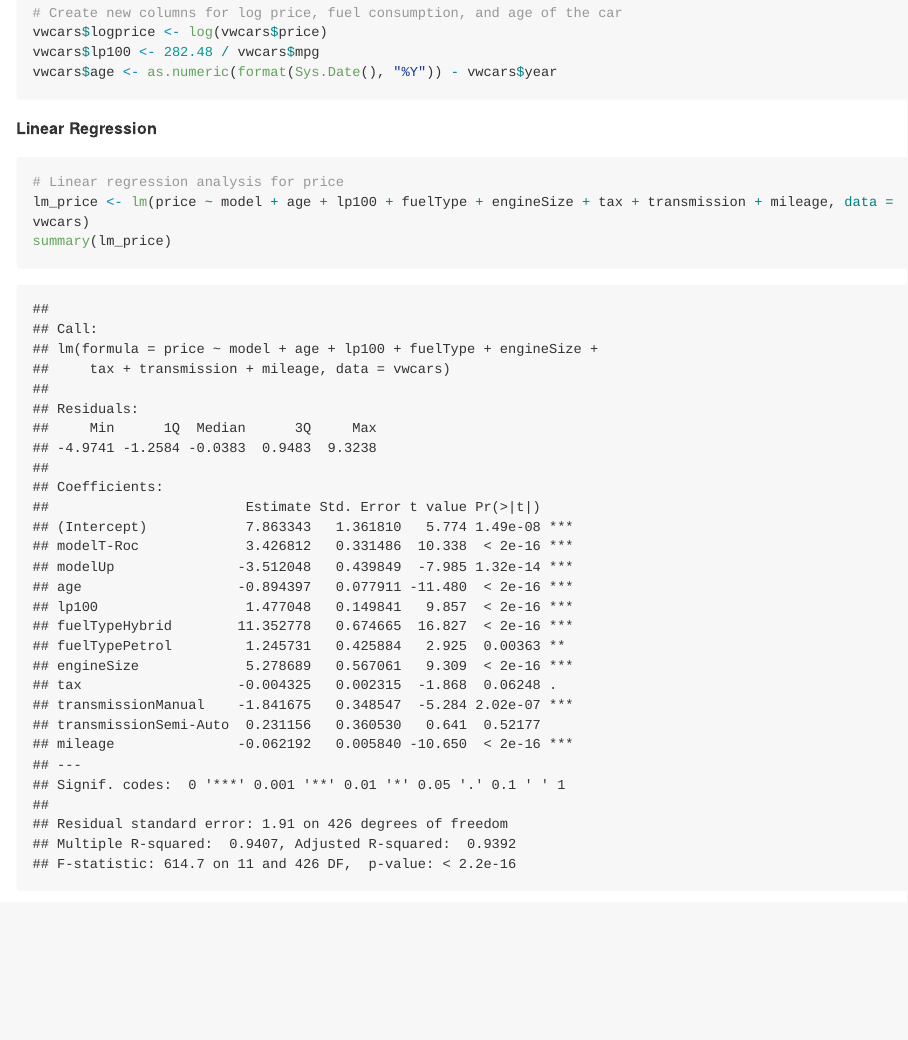
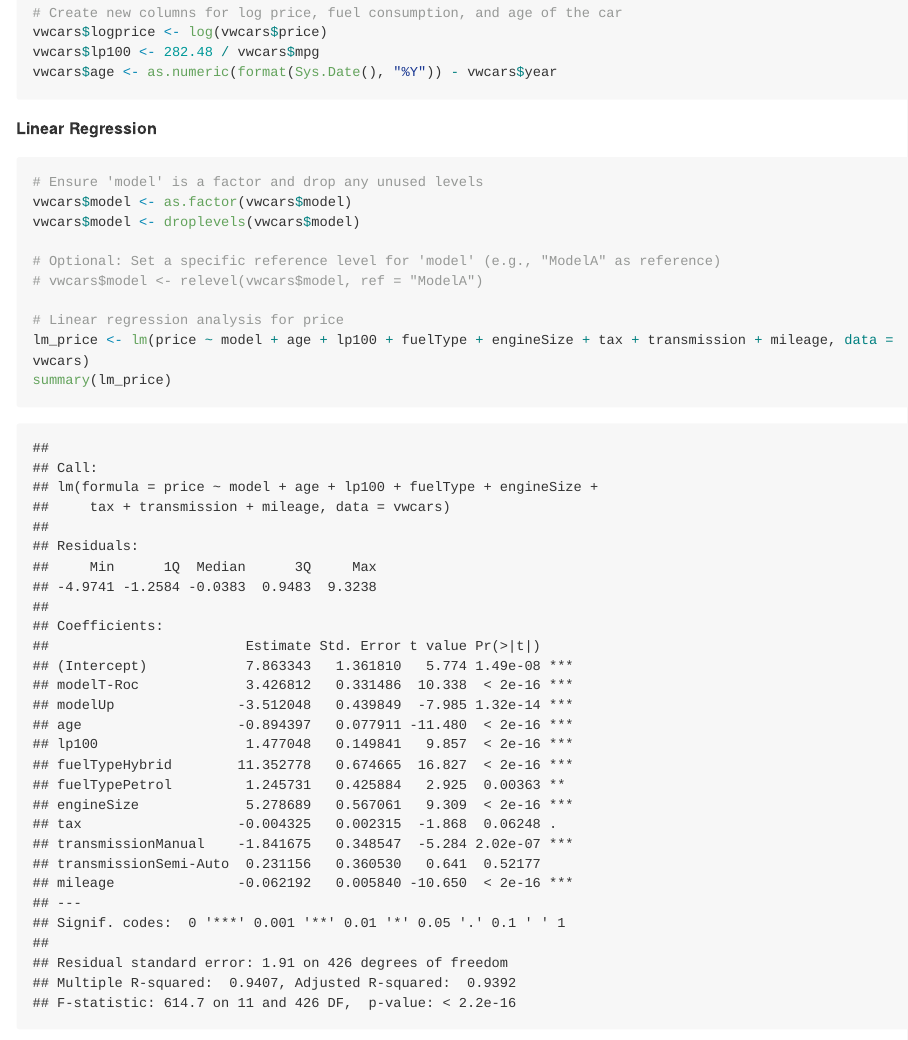
Before and after one commit to AmirrezaKha/MLOps, an R Markdown document (R/regression.Rmd): the page in a window 1100 px wide, from 250 px down. Rendered offline with R 4.5, knitr and Pandoc, with nearby package versions; some code elsewhere in the file could not run offline; long lines of code are wrapped.

Commit message:
Bugs fixed.

````diff
--- a/R/regression.Rmd
+++ b/R/regression.Rmd
@@ -23,6 +23,14 @@ vwcars$age <- as.numeric(format(Sys.Date(), "%Y")) - vwcars$year
 ```
 **Linear Regression**
 ```{r}
+
+# Ensure 'model' is a factor and drop any unused levels
+vwcars$model <- as.factor(vwcars$model)
+vwcars$model <- droplevels(vwcars$model)
+
+# Optional: Set a specific reference level for 'model' (e.g., "ModelA" as reference)
+# vwcars$model <- relevel(vwcars$model, ref = "ModelA")
+
 # Linear regression analysis for price
 lm_price <- lm(price ~ model + age + lp100 + fuelType + engineSize + tax + transmission + mileage, data = vwcars)
 summary(lm_price)
````
